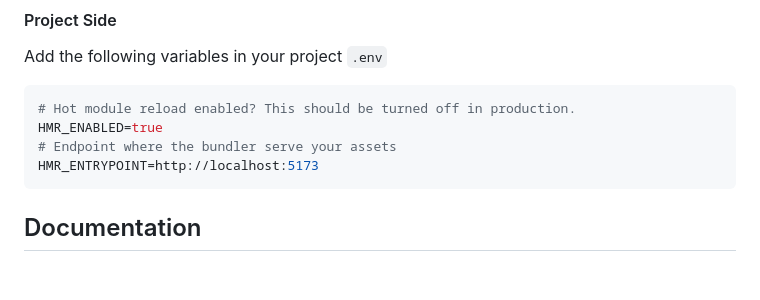
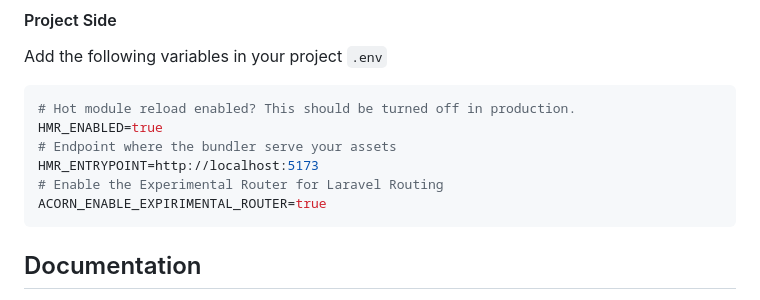
Before and after one commit to adriansalvatori/alma, a Markdown page: README.md, the part around the change. GitHub-like rendering; blank space fills up the shorter version.

````diff
--- a/README.md
+++ b/README.md
@@ -99,6 +99,8 @@ Add the following variables in your project `.env`
 HMR_ENABLED=true
 # Endpoint where the bundler serve your assets
 HMR_ENTRYPOINT=http://localhost:5173
+# Enable the Experimental Router for Laravel Routing
+ACORN_ENABLE_EXPIRIMENTAL_ROUTER=true
 ```
 
 ## Documentation
````
